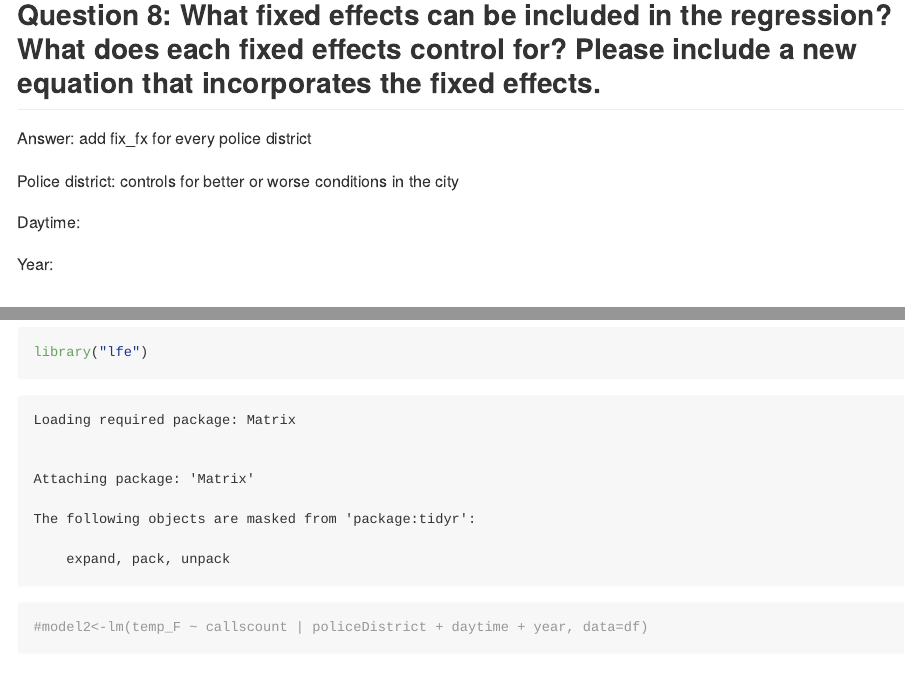
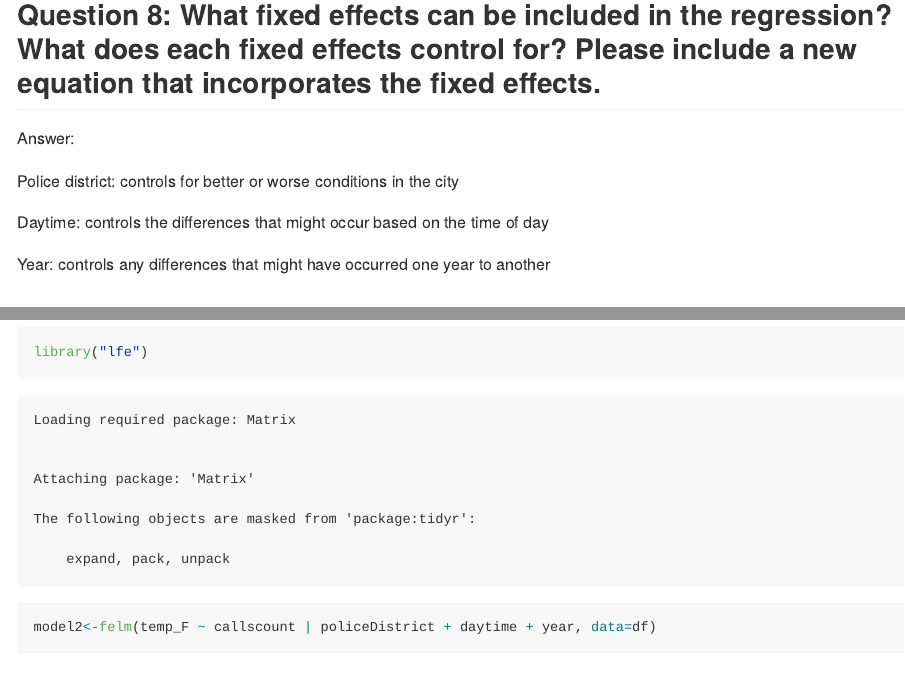
Before and after one commit to umdfiresa2024/research-Greenspace, a Quarto document (README.qmd): the page in a window 1100 px wide, from 3630 px down, and a second part further down, joined at a grey line. The pictures show the output file README.md that the author committed with the source, drawn offline in the style of GitHub.

Commit message:
(10/01/2024) ReadMe.qmd + render

````diff
--- a/README.qmd
+++ b/README.qmd
@@ -90,13 +90,13 @@ $$
 
 ## Question 8: What fixed effects can be included in the regression? What does each fixed effects control for? Please include a new equation that incorporates the fixed effects.
 
-Answer: add fix_fx for every police district
+Answer:
 
 Police district: controls for better or worse conditions in the city
 
-Daytime:
+Daytime: controls the differences that might occur based on the time of day
 
-Year:
+Year: controls any differences that might have occurred one year to another
 
 ## Question 9: What is the impact of the treatment effect once fixed effects are included?
 
@@ -106,7 +106,7 @@ Answer:
 install.packages("lfe")
 library("lfe")
 
-#model2<-lm(temp_F ~ callscount | policeDistrict + daytime + year, data=df)
+model2<-felm(temp_F ~ callscount | policeDistrict + daytime + year, data=df)
 ```
 
 # Questions for Week 5
````
Also changed, not shown: README.md.
